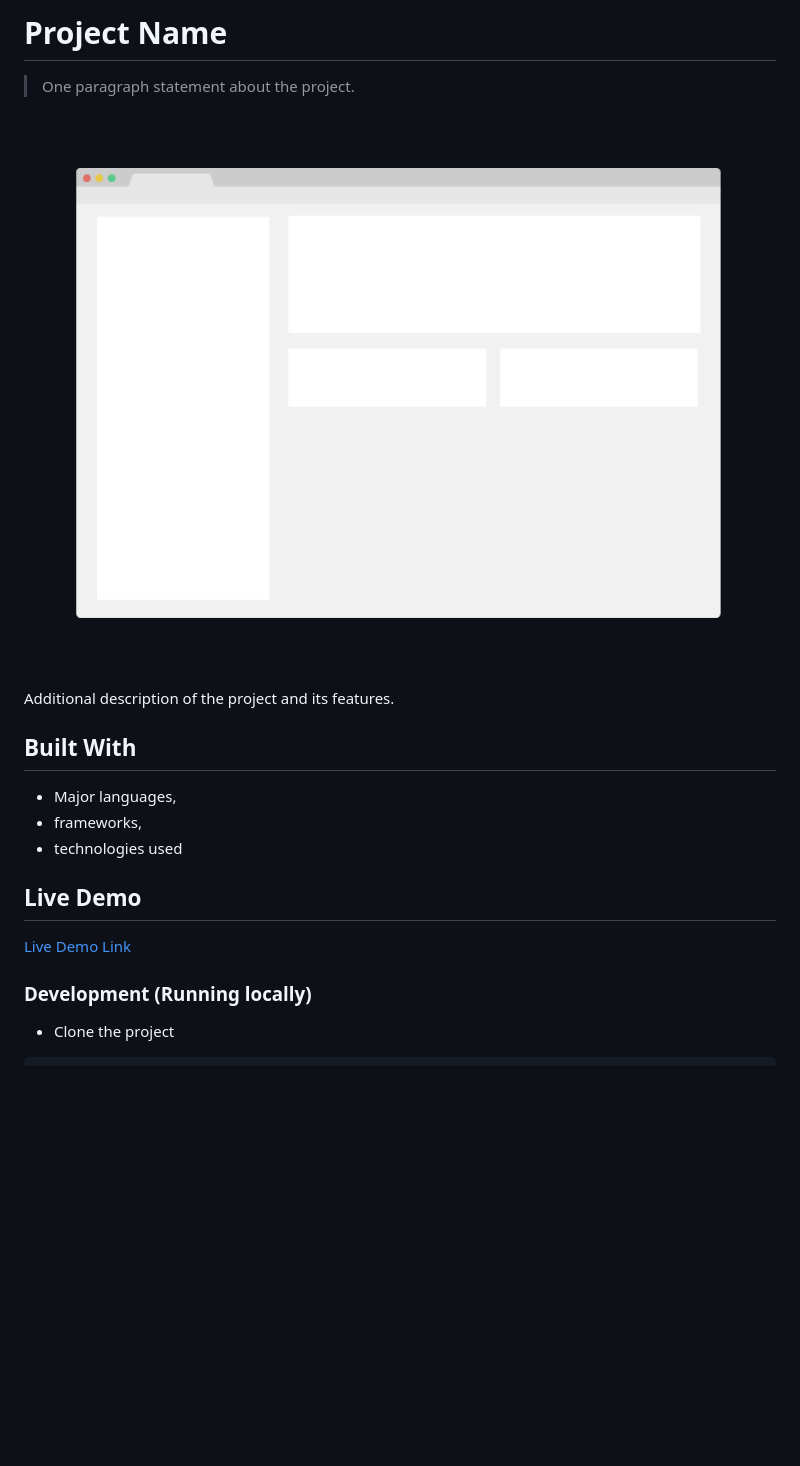
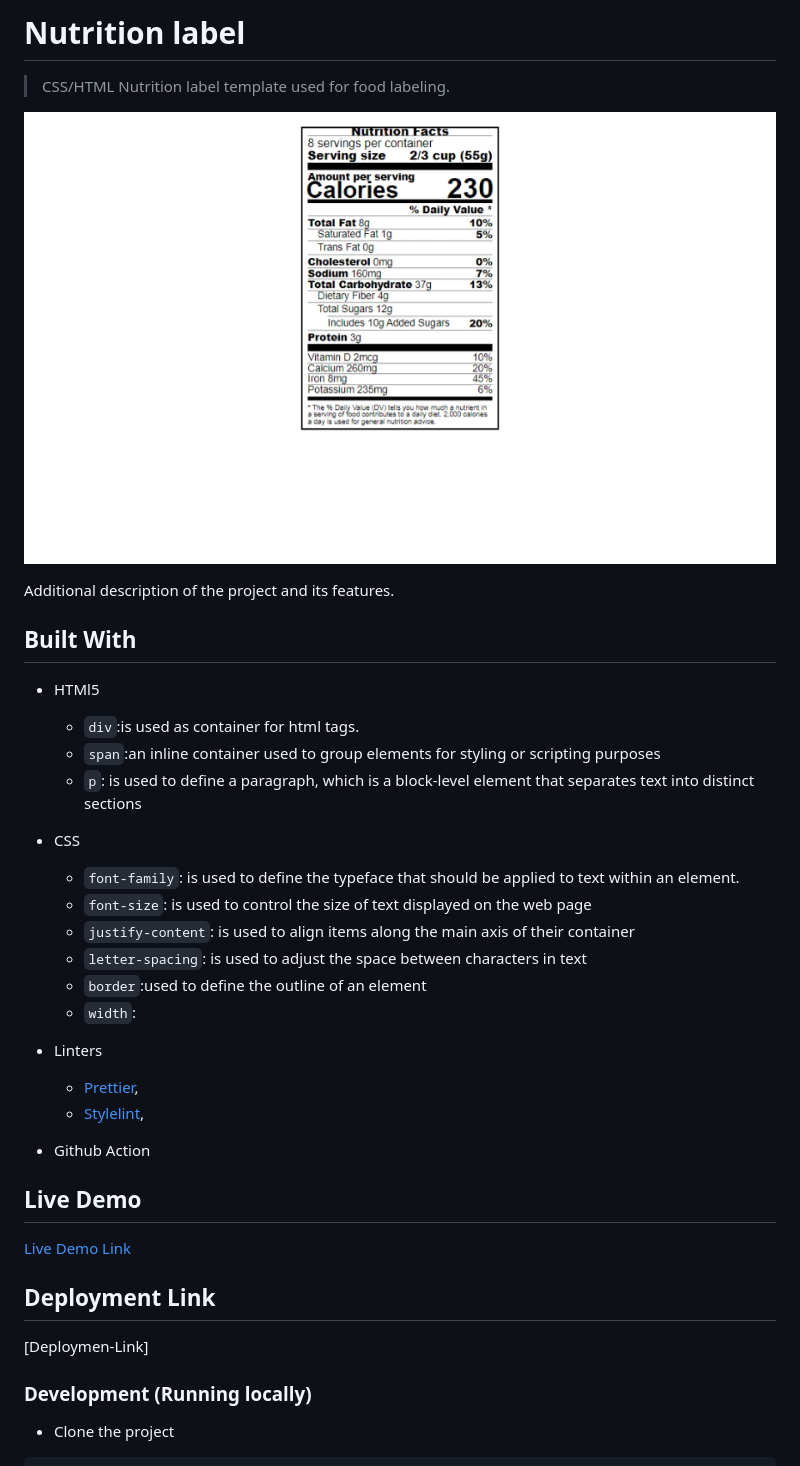
Before and after one commit to OMOTAYO05/08-fcc-Nutrition-label, a Markdown page: README.md, the part around the change. Drawn GitHub-style; pictures changed too: app_screenshot.png (deleted), image.png (added); blank space fills up the shorter version.

Commit message:
Html tags added to index.html
img and project name added to readme file

```diff
--- a/README.md
+++ b/README.md
@@ -1,20 +1,36 @@
-# Project Name
+# Nutrition label
 
-> One paragraph statement about the project.
+> CSS/HTML Nutrition label template used for food labeling.
 
-![screenshot](./app_screenshot.png)
+![08-fcc-Nutrition-Lable](image.png)
 
 Additional description of the project and its features.
 
 ## Built With
 
-- Major languages,
-- frameworks,
-- technologies used
+- HTMl5
+  - `div`:is used as container for html tags.
+  - `span`:an inline container used to group elements for styling or scripting purposes
+  - `p`: is used to define a paragraph, which is a block-level element that separates text into distinct    sections
+- CSS
+  - `font-family`: is used to define the typeface that should be applied to text within an element.
+  - `font-size`: is used to control the size of text displayed on the web page
+  - `justify-content`: is used to align items along the main axis of their container
+  - `letter-spacing`: is used to adjust the space between characters in text
+  - `border`:used to define the outline of an element
+  - `width`:
+
+- Linters
+  - [Prettier](https://prettier.io/),
+  - [Stylelint](https://stylelint.io/),
+- Github Action
 
 ## Live Demo
 
 [Live Demo Link](https://livedemo.com)
+
+## Deployment Link
+[Deploymen-Link]
 
 ### Development (Running locally)
 
```
Also changed, not shown: 3 other files.
